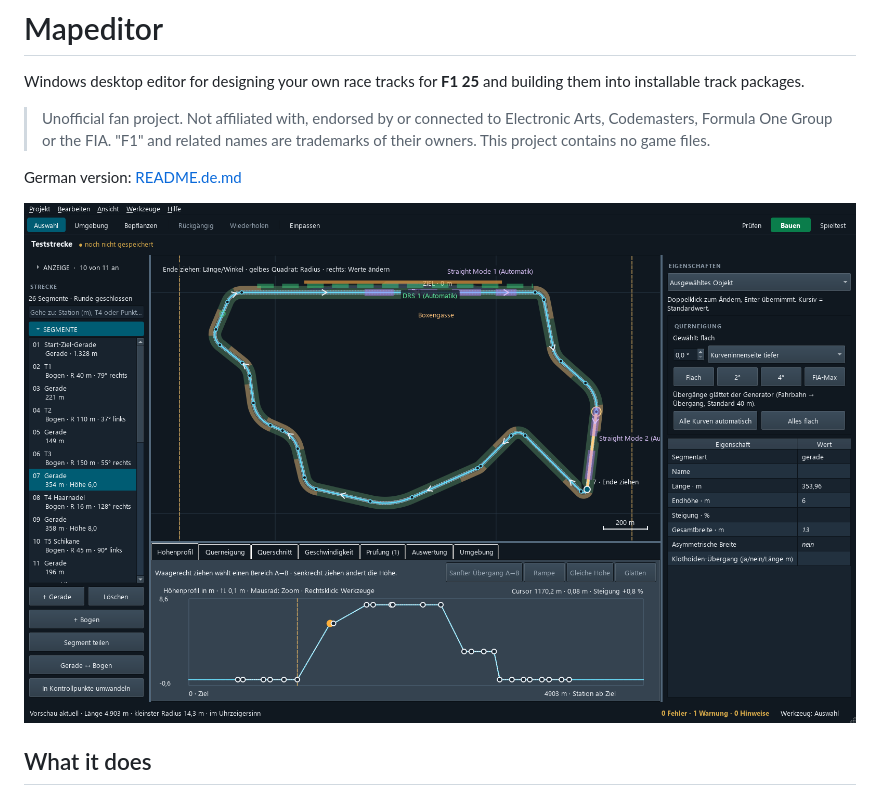
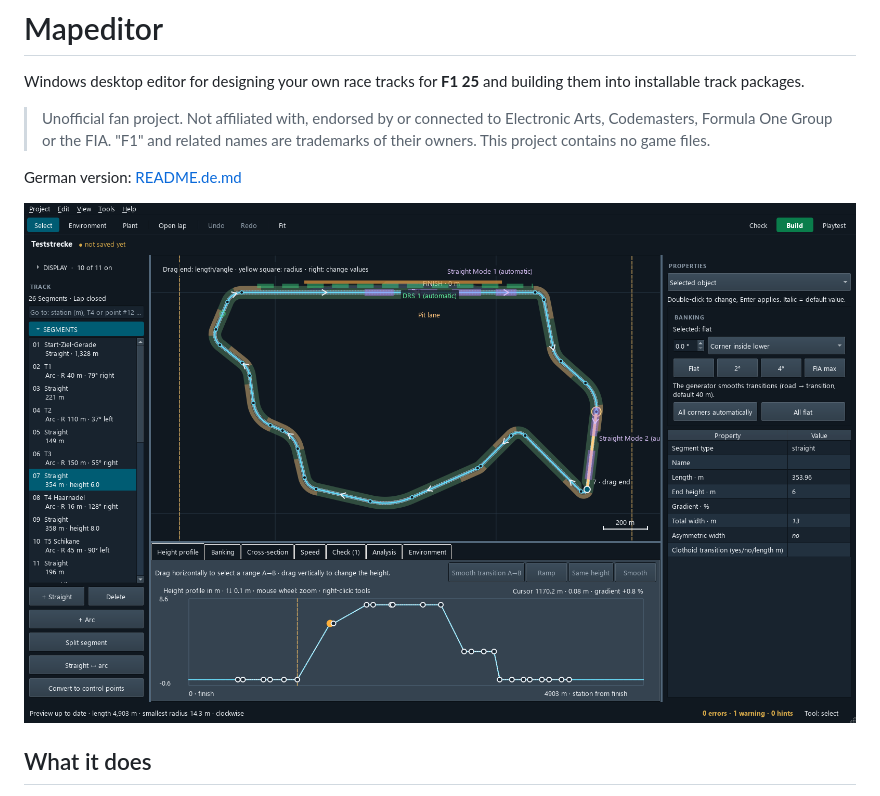
Before and after one commit to Ftoaster/F1MapEditor, a Markdown page: README.md, the part around the change. Rendered like a GitHub page; pictures changed too: Mapeditor/docs/screenshots/hauptansicht_en.png (added).

Commit message:
README: Screenshot of the English interface
Co-Authored-By: Claude Opus 5.5 <noreply@anthropic.com>

```diff
--- a/README.md
+++ b/README.md
@@ -7,7 +7,7 @@ Windows desktop editor for designing your own race tracks for **F1 25** and buil
 
 German version: [README.de.md](README.de.md)
 
-![Main window](Mapeditor/docs/screenshots/hauptansicht_teststrecke.png)
+![Main window](Mapeditor/docs/screenshots/hauptansicht_en.png)
 
 ## What it does
 
```
